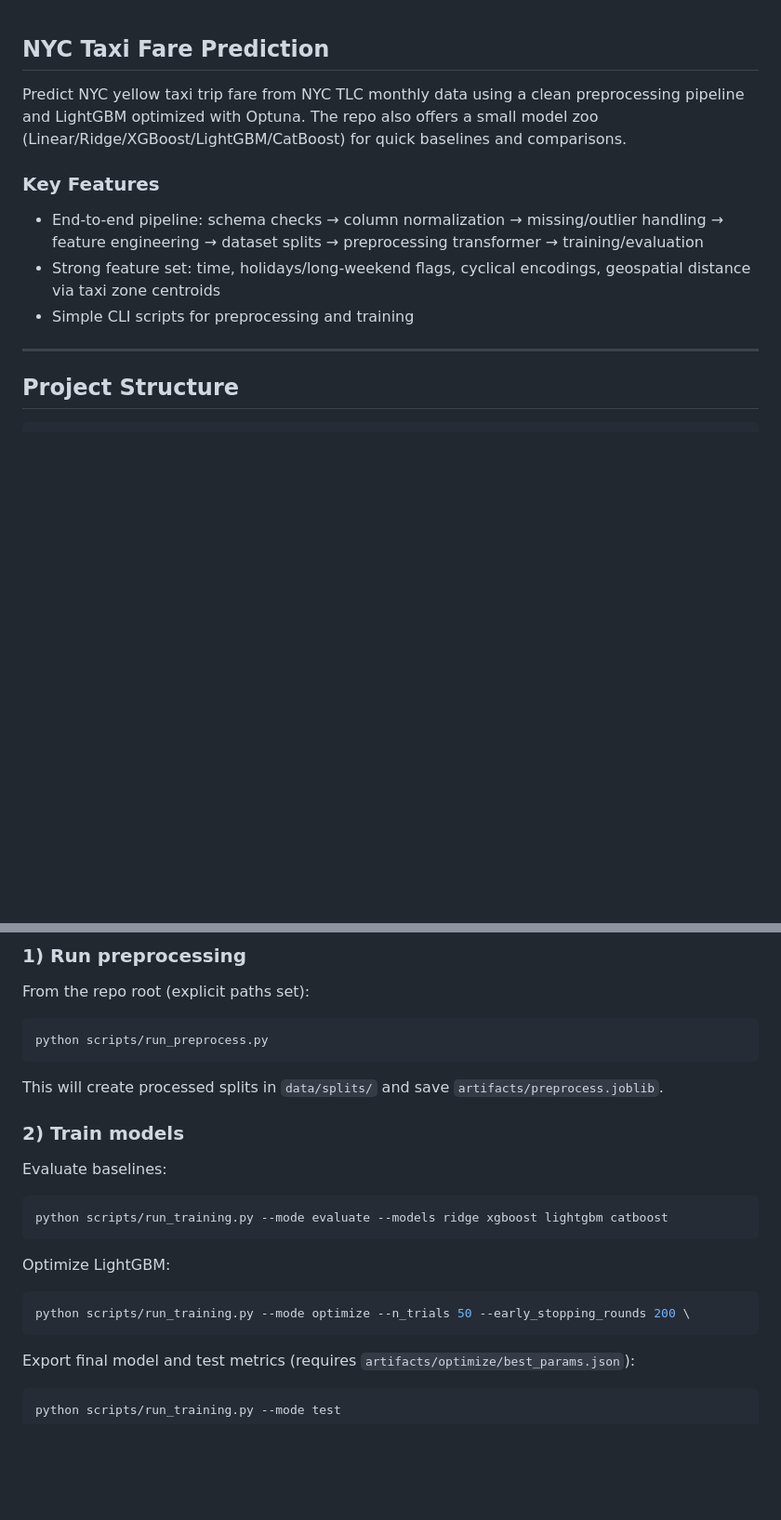
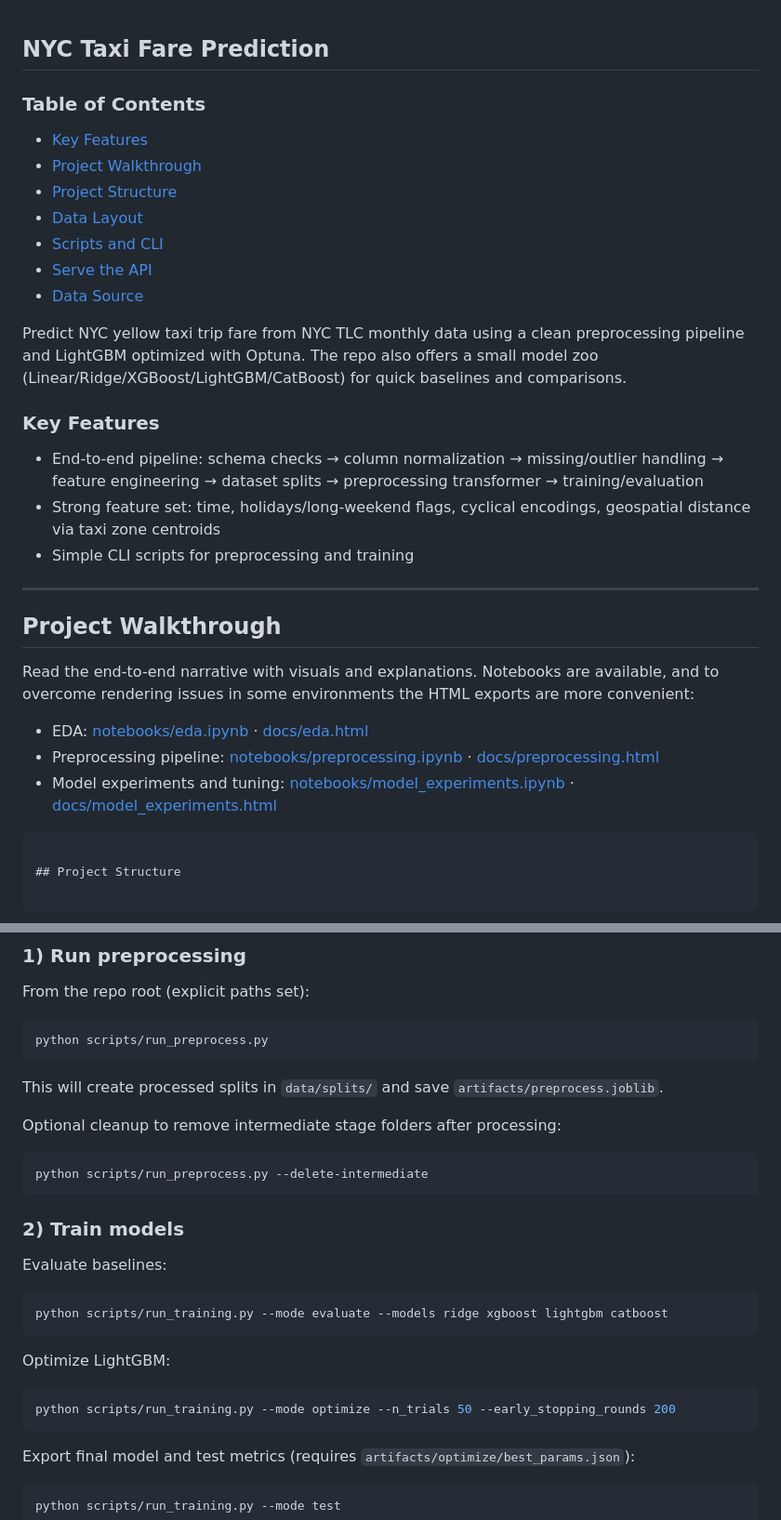
Before and after one commit to cagkangrsy/nyc-taxi-fare-prediction, a Markdown page: README.md, 2 parts joined by grey strips. Shown: that part at 93% size. GitHub-like rendering; blank space fills up the shorter version.

Commit message:
Update README to enhance project documentation
- Added a Table of Contents for easier navigation.
- Included a new section for Project Walkthrough with links to HTML exports of notebooks for EDA, preprocessing, and model experiments.
- Renamed the "shape" directory to "shape_data" for clarity in the data layout section.
- Updated the Scripts and CLI section with additional cleanup instructions for intermediate files.

````diff
--- a/README.md
+++ b/README.md
@@ -1,4 +1,12 @@
 ## NYC Taxi Fare Prediction
+### Table of Contents
+- [Key Features](#key-features)
+- [Project Walkthrough](#project-walkthrough)
+- [Project Structure](#project-structure)
+- [Data Layout](#data-layout)
+- [Scripts and CLI](#scripts-and-cli)
+- [Serve the API](#serve-the-api-and-send-a-request)
+- [Data Source](#data-source)
 
  Predict NYC yellow taxi trip fare from NYC TLC monthly data using a clean preprocessing pipeline and LightGBM optimized with Optuna. The repo also offers a small model zoo (Linear/Ridge/XGBoost/LightGBM/CatBoost) for quick baselines and comparisons.
 
@@ -8,6 +16,15 @@
 - Simple CLI scripts for preprocessing and training
 
 ---
+## Project Walkthrough
+
+Read the end-to-end narrative with visuals and explanations. Notebooks are available, and to overcome rendering issues in some environments the HTML exports are more convenient:
+
+- EDA: [notebooks/eda.ipynb](notebooks/eda.ipynb) · [docs/eda.html](docs/eda.html)
+- Preprocessing pipeline: [notebooks/preprocessing.ipynb](notebooks/preprocessing.ipynb) · [docs/preprocessing.html](docs/preprocessing.html)
+- Model experiments and tuning: [notebooks/model_experiments.ipynb](notebooks/model_experiments.ipynb) · [docs/model_experiments.html](docs/model_experiments.html)
+
+```
 
 ## Project Structure
 
@@ -97,6 +114,12 @@ python scripts/run_preprocess.py
 
 This will create processed splits in `data/splits/` and save `artifacts/preprocess.joblib`.
 
+Optional cleanup to remove intermediate stage folders after processing:
+
+```bash
+python scripts/run_preprocess.py --delete-intermediate
+```
+
 ### 2) Train models
 
 Evaluate baselines:
@@ -108,7 +131,7 @@ python scripts/run_training.py --mode evaluate --models ridge xgboost lightgbm c
 Optimize LightGBM:
 
 ```bash
-python scripts/run_training.py --mode optimize --n_trials 50 --early_stopping_rounds 200 \
+python scripts/run_training.py --mode optimize --n_trials 50 --early_stopping_rounds 200
 ```
 
 Export final model and test metrics (requires `artifacts/optimize/best_params.json`):
````
Also changed, not shown: other parts of README.md (+2 -2 lines).
